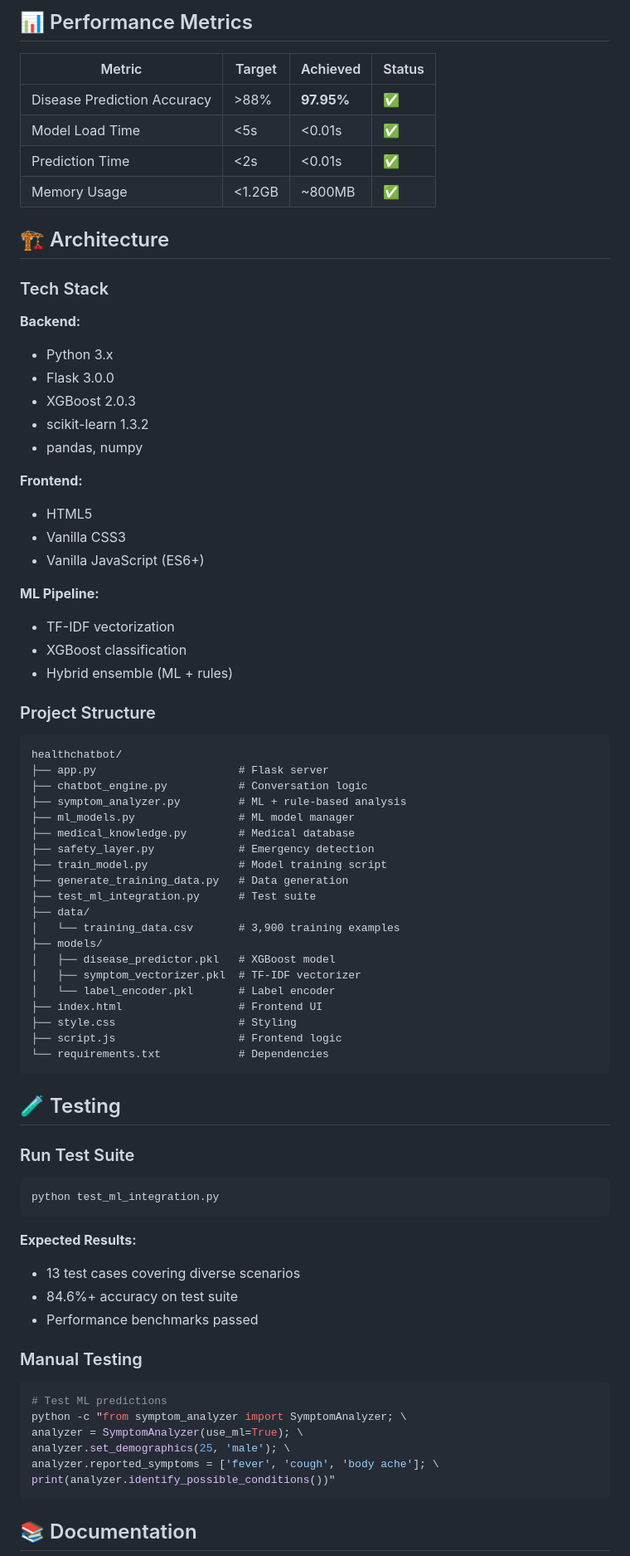
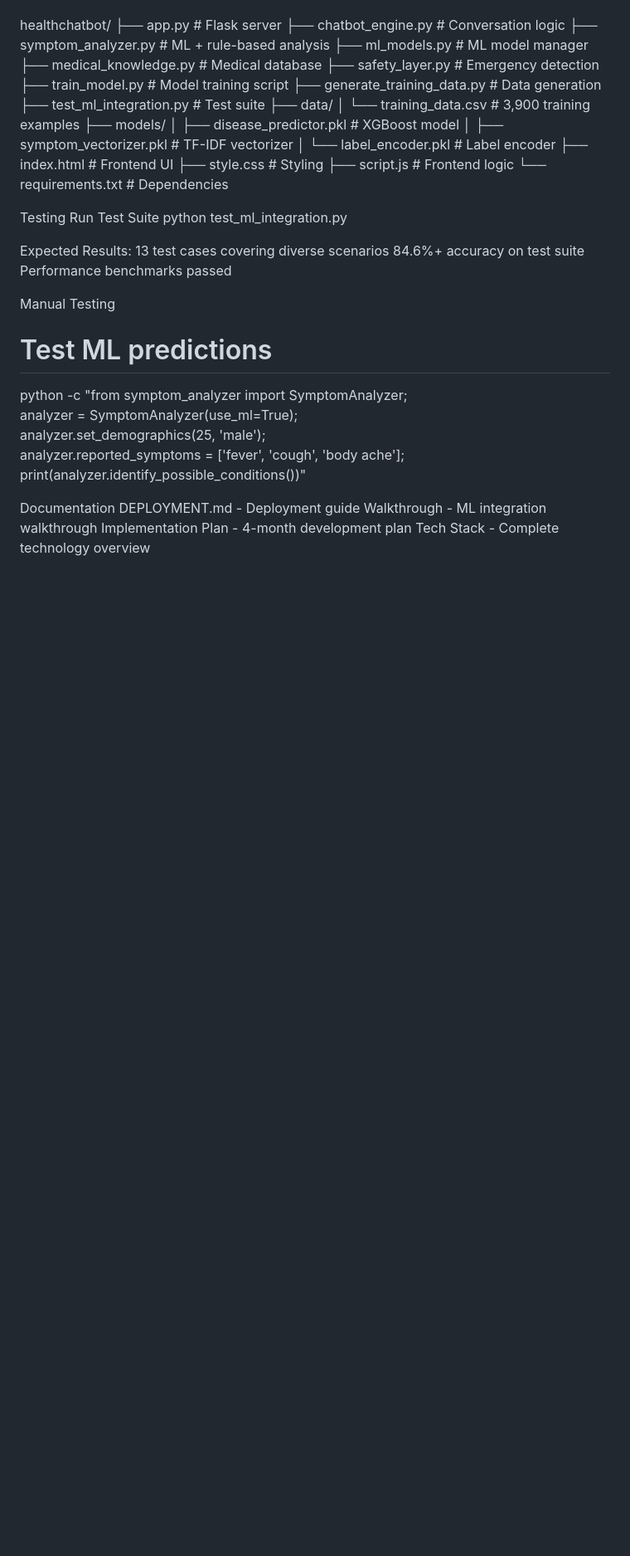
Before and after one commit to Udayteja10/ClinicBot, a Markdown page: README.md, the part around one of its changes. Shown at 83% size. Rendered like a GitHub page; blank space fills up the shorter version.

````diff
--- a/README.md
+++ b/README.md
@@ -41,35 +49,4 @@ Visit: `http://localhost:5001`
 
-## 📊 Performance Metrics
-
-| Metric | Target | Achieved | Status |
-|--------|--------|----------|--------|
-| Disease Prediction Accuracy | >88% | **97.95%** | ✅ |
-| Model Load Time | <5s | <0.01s | ✅ |
-| Prediction Time | <2s | <0.01s | ✅ |
-| Memory Usage | <1.2GB | ~800MB | ✅ |
-
-## 🏗️ Architecture
-
-### Tech Stack
-**Backend:**
-- Python 3.x
-- Flask 3.0.0
-- XGBoost 2.0.3
-- scikit-learn 1.3.2
-- pandas, numpy
-
-**Frontend:**
-- HTML5
-- Vanilla CSS3
-- Vanilla JavaScript (ES6+)
-
-**ML Pipeline:**
-- TF-IDF vectorization
-- XGBoost classification
-- Hybrid ensemble (ML + rules)
-
-### Project Structure
-```
 healthchatbot/
 ├── app.py                      # Flask server
 ├── chatbot_engine.py           # Conversation logic
@@ -90,29 +67,29 @@ healthchatbot/
 ├── style.css                   # Styling
 ├── script.js                   # Frontend logic
 └── requirements.txt            # Dependencies
-```
 
-## 🧪 Testing
 
-### Run Test Suite
-```bash
+Testing
+Run Test Suite
 python test_ml_integration.py
-```
 
-**Expected Results:**
-- 13 test cases covering diverse scenarios
-- 84.6%+ accuracy on test suite
-- Performance benchmarks passed
+Expected Results:
+13 test cases covering diverse scenarios
+84.6%+ accuracy on test suite
+Performance benchmarks passed
 
-### Manual Testing
-```bash
+
+Manual Testing
 # Test ML predictions
 python -c "from symptom_analyzer import SymptomAnalyzer; \
 analyzer = SymptomAnalyzer(use_ml=True); \
 analyzer.set_demographics(25, 'male'); \
 analyzer.reported_symptoms = ['fever', 'cough', 'body ache']; \
 print(analyzer.identify_possible_conditions())"
-```
 
-## 📚 Documentation
+Documentation
+DEPLOYMENT.md - Deployment guide
+Walkthrough - ML integration walkthrough
+Implementation Plan - 4-month development plan
+Tech Stack - Complete technology overview
 
````
Also changed, not shown: other parts of README.md (+142 -178 lines).
